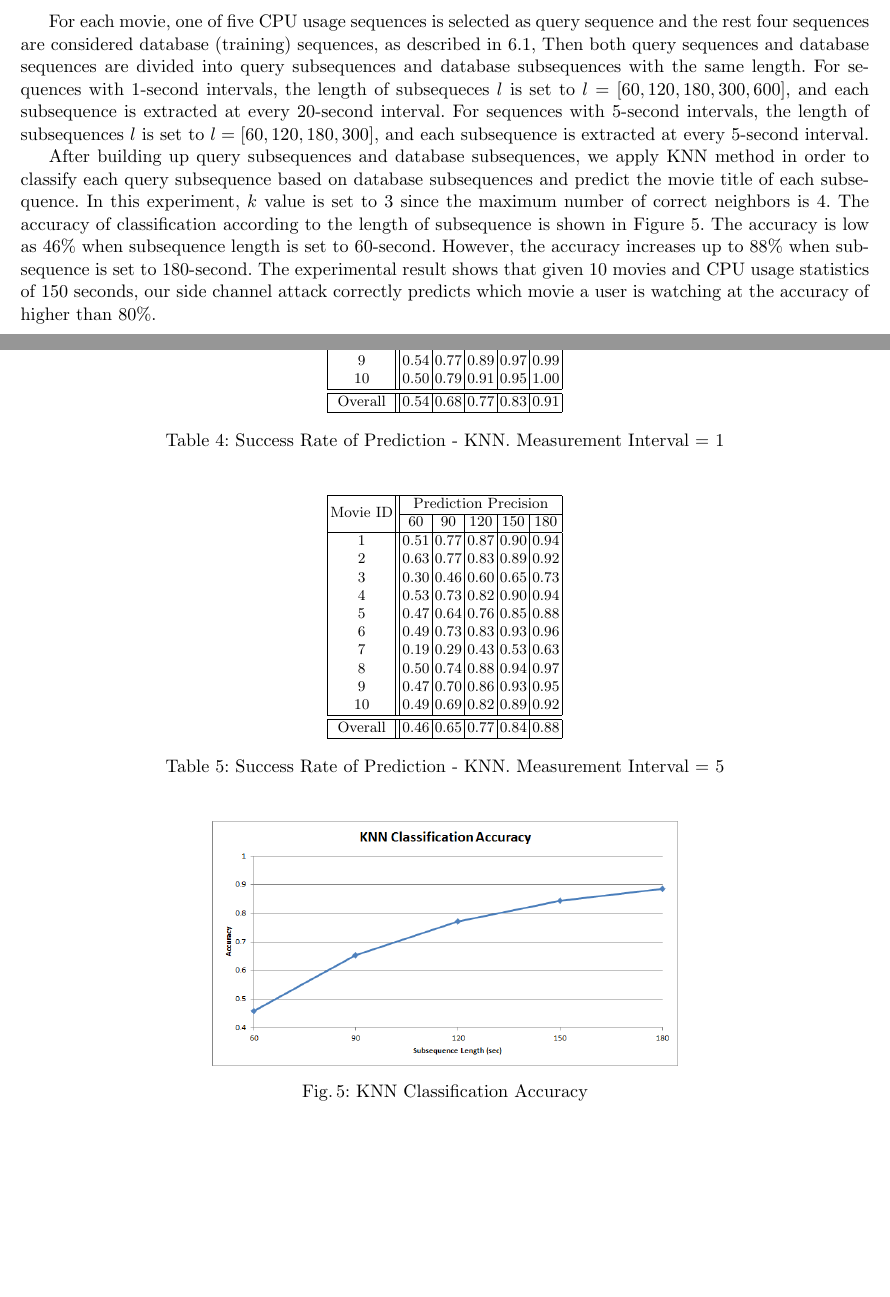
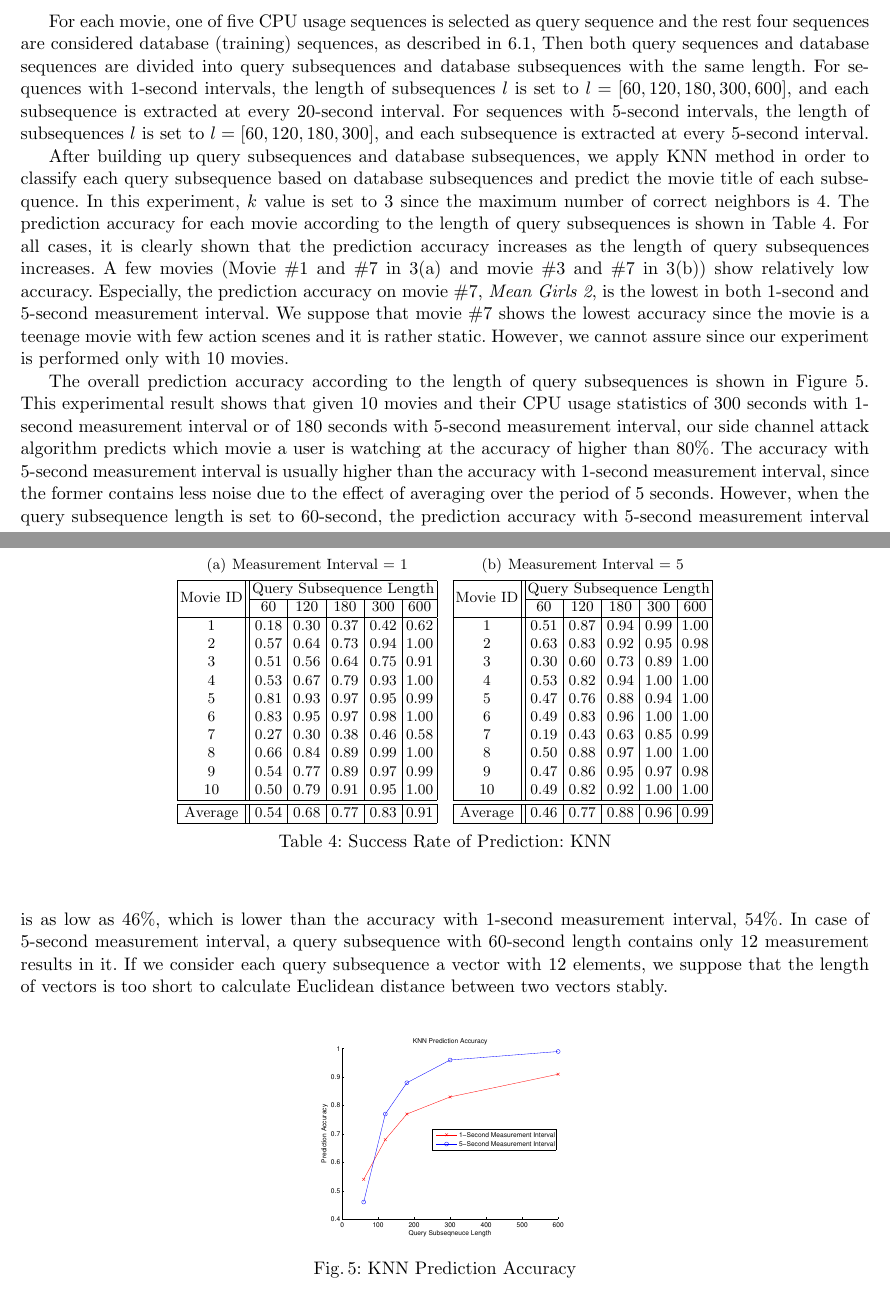
Before and after one commit to yspark/2012Fall-818J, a LaTeX paper (writeup/sidechannelattack.tex, which reads writeup/experiments_knn.tex): two parts of pages 8 and 9 of 10, joined at a grey line, cut so that both start at the same text, the shorter picture padded with empty space. Compiled offline with pdfLaTeX.

Commit message:
knn experimental result

```diff
--- a/writeup/experiments_knn.tex
+++ b/writeup/experiments_knn.tex
@@ -2,13 +2,20 @@
 
 For each movie, one of five CPU usage sequences is selected as query sequence and the rest four sequences are considered database (training) sequences, as described in \ref{sec:experimental_setup},
 Then both query sequences and database sequences are divided into query subsequences and database subsequences with the same length.
-For sequences with 1-second intervals, the length of subsequeces $l$ is set to $l = [60, 120, 180, 300, 600]$, and each subsequence is extracted at every 20-second interval.
+For sequences with 1-second intervals, the length of subsequences $l$ is set to $l = [60, 120, 180, 300, 600]$, and each subsequence is extracted at every 20-second interval.
 For sequences with 5-second intervals, the length of subsequences $l$ is set to $l = [60, 120, 180, 300]$, and each subsequence is extracted at every 5-second interval.
 
 After building up query subsequences and database subsequences, we apply KNN method in order to classify each query subsequence based on database subsequences and predict the movie title of each subsequence.
 In this experiment, $k$ value is set to 3 since the maximum number of correct neighbors is 4.
-The accuracy of classification according to the length of subsequence is shown in Figure \ref{fig:experiment_knn}.
-The accuracy is low as 46$\%$ when subsequence length is set to 60-second.
-However, the accuracy increases up to 88$\%$ when subsequence is set to 180-second.
-The experimental result shows that given 10 movies and CPU usage statistics of 150 seconds, our side channel attack correctly predicts which movie a user is watching at the accuracy of higher than 80$\%$.
+The prediction accuracy for each movie according to the length of query subsequences is shown in Table \ref{tab:knn_result}.
+For all cases, it is clearly shown that the prediction accuracy increases as the length of query subsequences increases.
+A few movies (Movie \#1 and \#7 in \ref{tab:knn_interval1} and movie \#3 and \#7 in \ref{tab:knn_interval5}) show relatively low accuracy.
+Especially, the prediction accuracy on movie \#7, \term{Mean Girls 2}, is the lowest in both 1-second and 5-second measurement interval.
+We suppose that movie \#7 shows the lowest accuracy since the movie is a teenage movie with few action scenes and it is rather static.
+However, we cannot assure since our experiment is performed only with 10 movies.
 
+\begin{table}[h]
+\centering
+\subtable[Measurement Interval = 1]{
+
+\begin{tabular}{|c||>{\centering}m{0.7cm} | >{\centering}m{0.7cm} | >{\centering}m{0.7cm} | >{\centering}m{0.7cm} |c|}
@@ -18,7 +22,7 @@ The experimental result shows that given 10 movies and CPU usage statistics of 1
 \hline
-\multirow{2}{*}{Movie ID} & \multicolumn{5}{c|}{Prediction Precision}	\\
+\multirow{2}{*}{Movie ID} & \multicolumn{5}{c|}{Query Subsequence Length}	\\
 \cline{2-6}
-	& 60 & 120 & 180 & 300 & 600		\\
+	& 60 & 120 & 180 & 300 & 600 \\
 \hline
 1	& 0.18	& 0.30	& 0.37	& 0.42	& 0.62		\\
 2 	& 0.57	& 0.64	& 0.73	& 0.94	& 1.00		\\
@@ -32,36 +36,3 @@ The experimental result shows that given 10 movies and CPU usage statistics of 1
 10 	& 0.50	& 0.79	& 0.91	& 0.95	& 1.00		\\
 \hline
 \hline
-Overall & 0.54	& 0.68	& 0.77	& 0.83	& 0.91	 	\\
-\hline
-\end{tabular}
-\end{center}
-\caption{Success Rate of Prediction - KNN. Measurement Interval = 1}
-\label{tab:knn_interval1}
-\end{table}
-
-\begin{table}[h!]
-\begin{center}
-\begin{tabular}{|c||c|c|c|c|c|c|c|c|c|c|}
-\hline
-\multirow{2}{*}{Movie ID} & \multicolumn{5}{c|}{Prediction Precision}	\\
-\cline{2-6}
-	& 60 & 90 & 120 & 150 & 180			\\
-\hline
-1	& 0.51	& 0.77	& 0.87	& 0.90	& 0.94		\\
-2 	& 0.63	& 0.77	& 0.83	& 0.89	& 0.92		\\
-3 	& 0.30	& 0.46	& 0.60	& 0.65	& 0.73		\\
-4	& 0.53	& 0.73	& 0.82	& 0.90	& 0.94		\\
-5	& 0.47	& 0.64	& 0.76	& 0.85	& 0.88		\\
-6	& 0.49	& 0.73	& 0.83	& 0.93	& 0.96		\\
-7 	& 0.19	& 0.29	& 0.43	& 0.53	& 0.63		\\
-8 	& 0.50	& 0.74	& 0.88	& 0.94	& 0.97		\\
-9 	& 0.47	& 0.70	& 0.86	& 0.93	& 0.95		\\
-10 	& 0.49	& 0.69	& 0.82	& 0.89	& 0.92		\\
-\hline
-\hline
-Overall & 0.46	& 0.65	& 0.77	& 0.84	& 0.88	 	\\
-\hline
-\end{tabular}
-\end{center}
-\caption{Success Rate of Prediction - KNN. Measurement Interval = 5}
@@ -96,29 +39,29 @@ Overall & 0.46	& 0.65	& 0.77	& 0.84	& 0.88	 	\\
-Overall & 0.54	& 0.68	& 0.77	& 0.83	& 0.91	 	\\
+Average & 0.54	& 0.68	& 0.77	& 0.83	& 0.91	 	\\
 \hline
 \end{tabular}
 \label{tab:knn_interval1}
 }
 \subtable[Measurement Interval = 5]{
 
-\begin{tabular}{|c||c|c|c|c|c|c|c|c|c|c|}
+\begin{tabular}{|c||>{\centering}m{0.7cm} | >{\centering}m{0.7cm} | >{\centering}m{0.7cm} | >{\centering}m{0.7cm} |c|}
 \hline
-\multirow{2}{*}{Movie ID} & \multicolumn{5}{c|}{Prediction Precision}	\\
+\multirow{2}{*}{Movie ID} & \multicolumn{5}{c|}{Query Subsequence Length}	\\
 \cline{2-6}
-	& 60 & 90 & 120 & 150 & 180			\\
+	& 60 & 120 & 180 & 300 & 600			\\
 \hline
-1	& 0.51	& 0.77	& 0.87	& 0.90	& 0.94		\\
-2 	& 0.63	& 0.77	& 0.83	& 0.89	& 0.92		\\
-3 	& 0.30	& 0.46	& 0.60	& 0.65	& 0.73		\\
-4	& 0.53	& 0.73	& 0.82	& 0.90	& 0.94		\\
-5	& 0.47	& 0.64	& 0.76	& 0.85	& 0.88		\\
-6	& 0.49	& 0.73	& 0.83	& 0.93	& 0.96		\\
-7 	& 0.19	& 0.29	& 0.43	& 0.53	& 0.63		\\
-8 	& 0.50	& 0.74	& 0.88	& 0.94	& 0.97		\\
-9 	& 0.47	& 0.70	& 0.86	& 0.93	& 0.95		\\
-10 	& 0.49	& 0.69	& 0.82	& 0.89	& 0.92		\\
+1	& 0.51	& 0.87	& 0.94	& 0.99 & 1.00	\\
+2 	& 0.63	& 0.83	& 0.92	& 0.95 & 0.98	\\
+3 	& 0.30	& 0.60	& 0.73	& 0.89 & 1.00	\\
+4	& 0.53	& 0.82	& 0.94	& 1.00 & 1.00	\\
+5	& 0.47	& 0.76	& 0.88	& 0.94 & 1.00	\\
+6	& 0.49	& 0.83	& 0.96	& 1.00 & 1.00	\\
+7 	& 0.19	& 0.43	& 0.63	& 0.85 & 0.99	\\
+8 	& 0.50	& 0.88	& 0.97 & 1.00 & 1.00	\\
+9 	& 0.47	& 0.86	& 0.95	& 0.97 & 0.98	\\
+10 	& 0.49	& 0.82	& 0.92	& 1.00 & 1.00	\\
 \hline
 \hline
-Overall & 0.46	& 0.65	& 0.77	& 0.84	& 0.88	 	\\
+Average & 0.46	& 0.77	& 0.88 & 0.96 & 0.99 	\\
 \hline
 \end{tabular}
 \label{tab:knn_interval5}
@@ -127,15 +70,18 @@ Overall & 0.46	& 0.65	& 0.77	& 0.84	& 0.88	 	\\
 \label{tab:knn_result}
 \end{table}
 
+The overall prediction accuracy according to the length of query subsequences is shown in Figure \ref{fig:knn_result}.
+This experimental result shows that given 10 movies and their CPU usage statistics of 300 seconds with 1-second measurement interval or of 180 seconds with 5-second measurement interval, our side channel attack algorithm predicts which movie a user is watching at the accuracy of higher than 80$\%$.
+The accuracy with 5-second measurement interval is usually higher than the accuracy with 1-second measurement interval, since the former contains less noise due to the effect of averaging over the period of 5 seconds.
+However, when the query subsequence length is set to 60-second, the prediction accuracy with 5-second measurement interval is as low as 46\%, which is lower than the accuracy with 1-second measurement interval, 54\%.
+In case of 5-second measurement interval, a query subsequence with 60-second length contains only 12 measurement results in it.
+If we consider each query subsequence a vector with 12 elements, we suppose that the length of vectors is too short to calculate Euclidean distance between two vectors stably.
 
 
-
-
-
-\begin{figure}[!h]
+\begin{figure}[h]
 \centering
-\includegraphics[scale=0.50]{Figures/experiment_knn}
-\caption{KNN Classification Accuracy}
-\label{fig:experiment_knn}
+\includegraphics[scale=0.40]{Figures/knn_result}
+\caption{KNN Prediction Accuracy}
+\label{fig:knn_result}
 \vspace{-5mm}
 \end{figure}
```
Also changed, not shown: writeup/Figures/knn_result.eps (added), writeup/experiments_knn.tex (31 more changed lines), 3 other files.
